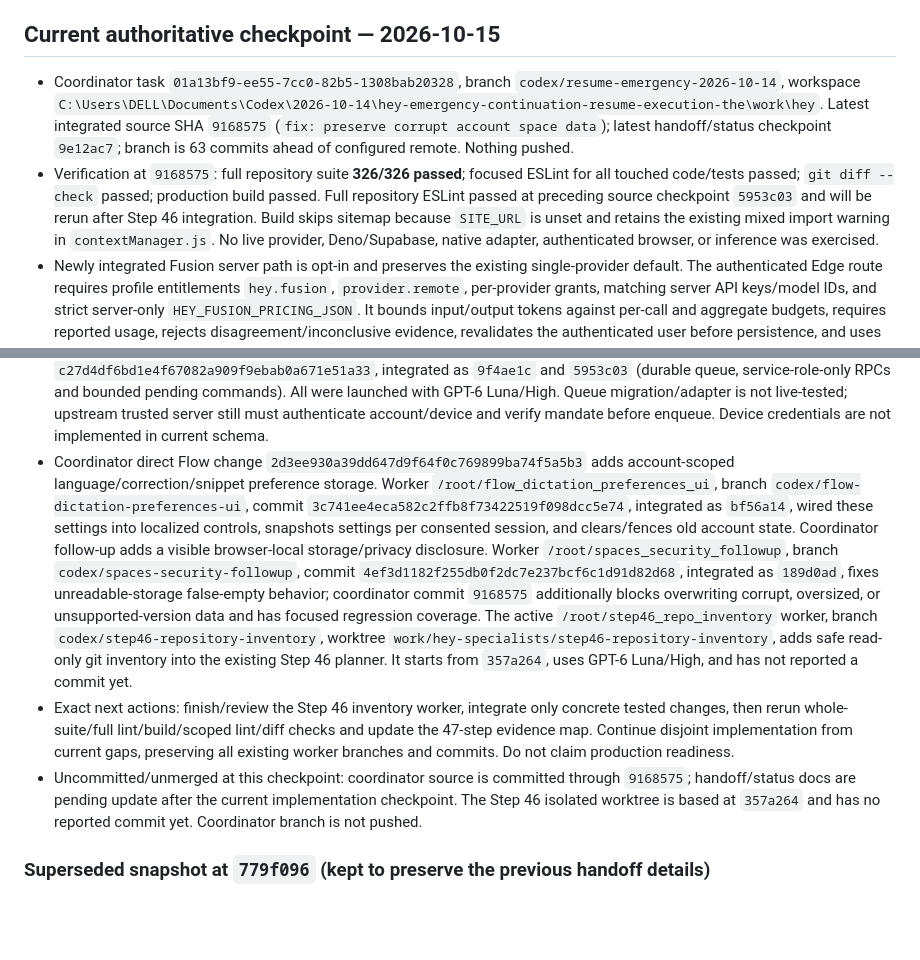
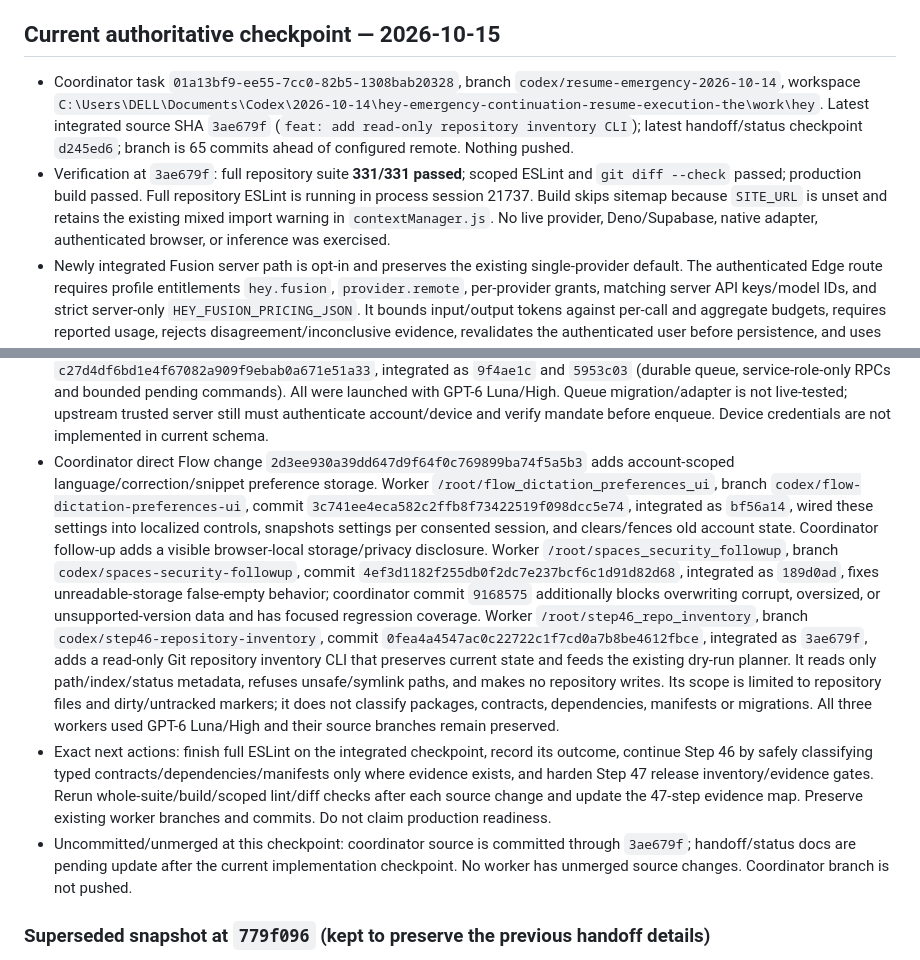
Before and after one commit to sakosalm2812-droid/hey, a Markdown page: docs/HEY_EXECUTION_HANDOFF.md, 2 parts joined by grey strips. Rendered like a GitHub page; blank space fills up the shorter version.

```diff
--- a/docs/HEY_EXECUTION_HANDOFF.md
+++ b/docs/HEY_EXECUTION_HANDOFF.md
@@ -7,8 +7,8 @@ Repository: `sakosalm2812-droid/hey` (`https://github.com/sakosalm2812-droid/hey
 
 ## Current authoritative checkpoint — 2026-10-15
 
-- Coordinator task `01a13bf9-ee55-7cc0-82b5-1308bab20328`, branch `codex/resume-emergency-2026-10-14`, workspace `C:\Users\DELL\Documents\Codex\2026-10-14\hey-emergency-continuation-resume-execution-the\work\hey`. Latest integrated source SHA `9168575` (`fix: preserve corrupt account space data`); latest handoff/status checkpoint `9e12ac7`; branch is 63 commits ahead of configured remote. Nothing pushed.
-- Verification at `9168575`: full repository suite **326/326 passed**; focused ESLint for all touched code/tests passed; `git diff --check` passed; production build passed. Full repository ESLint passed at preceding source checkpoint `5953c03` and will be rerun after Step 46 integration. Build skips sitemap because `SITE_URL` is unset and retains the existing mixed import warning in `contextManager.js`. No live provider, Deno/Supabase, native adapter, authenticated browser, or inference was exercised.
+- Coordinator task `01a13bf9-ee55-7cc0-82b5-1308bab20328`, branch `codex/resume-emergency-2026-10-14`, workspace `C:\Users\DELL\Documents\Codex\2026-10-14\hey-emergency-continuation-resume-execution-the\work\hey`. Latest integrated source SHA `3ae679f` (`feat: add read-only repository inventory CLI`); latest handoff/status checkpoint `d245ed6`; branch is 65 commits ahead of configured remote. Nothing pushed.
+- Verification at `3ae679f`: full repository suite **331/331 passed**; scoped ESLint and `git diff --check` passed; production build passed. Full repository ESLint is running in process session 21737. Build skips sitemap because `SITE_URL` is unset and retains the existing mixed import warning in `contextManager.js`. No live provider, Deno/Supabase, native adapter, authenticated browser, or inference was exercised.
 - Newly integrated Fusion server path is opt-in and preserves the existing single-provider default. The authenticated Edge route requires profile entitlements `hey.fusion`, `provider.remote`, per-provider grants, matching server API keys/model IDs, and strict server-only `HEY_FUSION_PRICING_JSON`. It bounds input/output tokens against per-call and aggregate budgets, requires reported usage, rejects disagreement/inconclusive evidence, revalidates the authenticated user before persistence, and uses request-local model snapshots to avoid cross-request provider-registry mutation. Fake-provider tests cover default-off, denial, budget, disagreement, cancellation, parallel accounts, and successful checking. Provider agreement is not proof of truth.
 - Latest completed specialists: Chat 01 `/root/specialist_frontend_director`, branch `codex/specialist-01-frontend-director`, worker commit `2c9387defd2fc198ddc56bd95c2bf471c21008b0`, integrated at `90aec5e`; Chat 10 `/root/specialist_ultrasparse_research`, branch `codex/specialist-10-ultrasparse-research`, worker commit `63b7e513007990d4720bc733f61cbc44860b71bf`, integrated at `05d01d4`; Chat 11 `/root/specialist_fusion_models`, branch `codex/specialist-11-fusion-models`, worker commit `830fc4f6923a2aa70e1b76f3477ffe59fc83cb96`, integrated with coordinator conflict resolution at `357ddf1`. These are collaboration-agent task references, not standalone Codex chat IDs. The three source worktrees are clean.
 - Additional mission completed/integrated: Chat 01 `/root/additional_01_frontend` (`codex/additional-01-frontend-director`, worker `40305ce`, integrated `d44697b`); Chat 02 `/root/additional_02_spaces` (`codex/additional-02-spaces-onboarding`, worker `977d998`, integrated `f20a6df`); Chat 03 `/root/additional_03_tool_library` (`codex/additional-03-tool-library`, worker `ea68493`, integrated `330c17d`); Chat 07 `/root/additional_07_voiceos` (`codex/additional-07-voiceos-control`, workers `795c753` and `2636e9c`, integrated `ce74f84` and `19b0d56`). Task references are collaboration agents, not standalone Codex chat IDs.
@@ -19,9 +19,9 @@ Repository: `sakosalm2812-droid/hey` (`https://github.com/sakosalm2812-droid/hey
 - Wave 2 complete and integrated: Chat 01 `/root/wave2_01_tool_ui`, branch `codex/wave2-01-tool-library-ui`, worker `886cdb890fd765a0bb7c249f9d589bfd1827bc6d`, integrated `cb53953` (protected, searchable, accessible read-only `/tools` catalog); Chat 02 `/root/wave2_02_space_persistence`, branch `codex/wave2-02-space-persistence`, worker `c62666d0a896d3f17e63bb52857e6b1c3704ade6`, integrated `1973f22` (account-bound preview confirmation and local persistence); Chat 03 `/root/wave2_03_tool_lifecycle`, branch `codex/wave2-03-tool-lifecycle`, worker `21c2edebbe2c93175f55c8df9ea1cabc75bf9441`, integrated `bca038a` (handler-free search and guarded execution using canonical authorization); Chat 04 `/root/wave2_04_device_enrollment`, branch `codex/wave2-04-device-enrollment`, worker `9051d8012250a64664131a82c0725a781fc94c55`, integrated `ab4e6ce` (versioned account-scoped local persistence with read-back, revoke/unregister and reset recovery). All were Luna/High collaboration-agent worktrees, not standalone Codex chats. No server sync/native enrollment was added.
 - Attached follow-up prompt is fully read from `C:\Users\DELL\.codex\attachments\3fb45f4c-5a90-48b7-9c8e-d53c0a2b414d\Pasted text.txt`; it requires 11 specialty areas and the implementation/verify loop through October 28 (Baghdad). The “Codex Setup Blocked” chat `6ac68fc8-9170-83eb-815d-81e94e6be7ba` was read; it requests actual local repository work, preservation of existing commits, Luna/High where selectable, no false production claims, and parallel engineering. Its accessible page reported no attached files. The separate Master Build Program was already read from the user's supplied path. Standalone Codex project creation remains unavailable; the new parallel work uses real isolated local Git worktrees and collaboration agents with GPT-6 Luna / High selected.
 - Completed Wave 3 workers, task references (collaboration agents; no standalone Codex thread IDs): `/root/wave3_space_ui`, branch `codex/wave3-space-ui`, worktree `work/hey-specialists/wave3-space-ui`, worker `790adb8445be6707c6d6b618d0ce4b522b68a3f5`, integrated as `a3e52a7` (account-safe protected `/spaces` preview/confirm UI); `/root/wave3_tool_lifecycle`, branch `codex/wave3-tool-lifecycle`, worktree `work/hey-specialists/wave3-tool-lifecycle`, commits `9977f772174ffdae0c99d48aeab6499568af9e0f` and `2110c698ac3fd5018e2341e036dff96b4d952382`, integrated as `427241d` and `2dda837` (canonical guarded lifecycle with account-switch cancellation); `/root/wave3_device_transport`, branch `codex/wave3-device-transport`, worktree `work/hey-specialists/wave3-device-transport`, commits `d0bd266ec5d20dfdd5f0d63697973775e95053c5` and `c27d4df6bd1e4f67082a909f9ebab0a671e51a33`, integrated as `9f4ae1c` and `5953c03` (durable queue, service-role-only RPCs and bounded pending commands). All were launched with GPT-6 Luna/High. Queue migration/adapter is not live-tested; upstream trusted server still must authenticate account/device and verify mandate before enqueue. Device credentials are not implemented in current schema.
-- Coordinator direct Flow change `2d3ee930a39dd647d9f64f0c769899ba74f5a5b3` adds account-scoped language/correction/snippet preference storage. Worker `/root/flow_dictation_preferences_ui`, branch `codex/flow-dictation-preferences-ui`, commit `3c741ee4eca582c2ffb8f73422519f098dcc5e74`, integrated as `bf56a14`, wired these settings into localized controls, snapshots settings per consented session, and clears/fences old account state. Coordinator follow-up adds a visible browser-local storage/privacy disclosure. Worker `/root/spaces_security_followup`, branch `codex/spaces-security-followup`, commit `4ef3d1182f255db0f2dc7e237bcf6c1d91d82d68`, integrated as `189d0ad`, fixes unreadable-storage false-empty behavior; coordinator commit `9168575` additionally blocks overwriting corrupt, oversized, or unsupported-version data and has focused regression coverage. The active `/root/step46_repo_inventory` worker, branch `codex/step46-repository-inventory`, worktree `work/hey-specialists/step46-repository-inventory`, adds safe read-only git inventory into the existing Step 46 planner. It starts from `357a264`, uses GPT-6 Luna/High, and has not reported a commit yet.
-- Exact next actions: finish/review the Step 46 inventory worker, integrate only concrete tested changes, then rerun whole-suite/full lint/build/scoped lint/diff checks and update the 47-step evidence map. Continue disjoint implementation from current gaps, preserving all existing worker branches and commits. Do not claim production readiness.
-- Uncommitted/unmerged at this checkpoint: coordinator source is committed through `9168575`; handoff/status docs are pending update after the current implementation checkpoint. The Step 46 isolated worktree is based at `357a264` and has no reported commit yet. Coordinator branch is not pushed.
+- Coordinator direct Flow change `2d3ee930a39dd647d9f64f0c769899ba74f5a5b3` adds account-scoped language/correction/snippet preference storage. Worker `/root/flow_dictation_preferences_ui`, branch `codex/flow-dictation-preferences-ui`, commit `3c741ee4eca582c2ffb8f73422519f098dcc5e74`, integrated as `bf56a14`, wired these settings into localized controls, snapshots settings per consented session, and clears/fences old account state. Coordinator follow-up adds a visible browser-local storage/privacy disclosure. Worker `/root/spaces_security_followup`, branch `codex/spaces-security-followup`, commit `4ef3d1182f255db0f2dc7e237bcf6c1d91d82d68`, integrated as `189d0ad`, fixes unreadable-storage false-empty behavior; coordinator commit `9168575` additionally blocks overwriting corrupt, oversized, or unsupported-version data and has focused regression coverage. Worker `/root/step46_repo_inventory`, branch `codex/step46-repository-inventory`, commit `0fea4a4547ac0c22722c1f7cd0a7b8be4612fbce`, integrated as `3ae679f`, adds a read-only Git repository inventory CLI that preserves current state and feeds the existing dry-run planner. It reads only path/index/status metadata, refuses unsafe/symlink paths, and makes no repository writes. Its scope is limited to repository files and dirty/untracked markers; it does not classify packages, contracts, dependencies, manifests or migrations. All three workers used GPT-6 Luna/High and their source branches remain preserved.
+- Exact next actions: finish full ESLint on the integrated checkpoint, record its outcome, continue Step 46 by safely classifying typed contracts/dependencies/manifests only where evidence exists, and harden Step 47 release inventory/evidence gates. Rerun whole-suite/build/scoped lint/diff checks after each source change and update the 47-step evidence map. Preserve existing worker branches and commits. Do not claim production readiness.
+- Uncommitted/unmerged at this checkpoint: coordinator source is committed through `3ae679f`; handoff/status docs are pending update after the current implementation checkpoint. No worker has unmerged source changes. Coordinator branch is not pushed.
 
 ### Superseded snapshot at `779f096` (kept to preserve the previous handoff details)
 - Coordinator task `01a13bf9-ee55-7cc0-82b5-1308bab20328`, branch `codex/resume-emergency-2026-10-14`, workspace `C:\Users\DELL\Documents\Codex\2026-10-14\hey-emergency-continuation-resume-execution-the\work\hey`. Latest integrated source SHA `1973f22` (`Harden account-scoped Space confirmation`); branch is 46 commits ahead of configured remote. Nothing pushed.
```
Also changed, not shown: docs/HEY_STEP_STATUS.md (+2 -2 lines).
